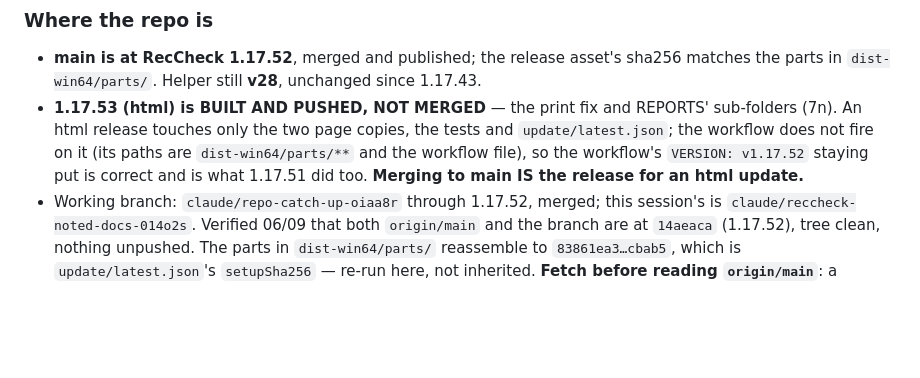
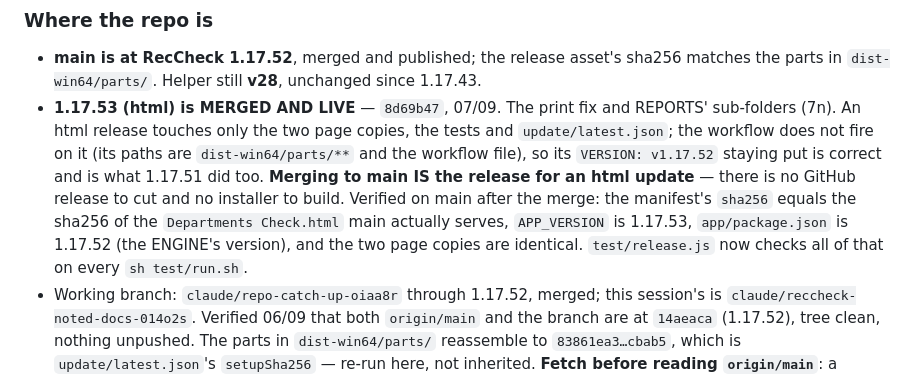
Before and after one commit to ZordarGR/Check-Suite, a Markdown page: .reccheck-notes.md, the part around the change. GitHub-like rendering; blank space fills up the shorter version.

Commit message:
notes: 1.17.53 is merged and live, verified on main after the merge
The handoff said built and pushed but not merged. It is merged (8d69b47) and,
for an html update, that IS the release — no GitHub release to cut and no
installer to build, because the publish workflow only fires on pushes touching
dist-win64/parts or the workflow file.

Checked on main rather than assumed: the manifest's sha256 equals the sha256 of
the Departments Check.html main serves, APP_VERSION is 1.17.53, package.json is
1.17.52 (the engine's version, which an html release never moves), and the two
page copies are identical.

```diff
--- a/.reccheck-notes.md
+++ b/.reccheck-notes.md
@@ -61,11 +61,16 @@ session's head; every claim here is in the repo.**
 
 * **main is at RecCheck 1.17.52**, merged and published; the release asset's sha256
   matches the parts in `dist-win64/parts/`. Helper still **v28**, unchanged since 1.17.43.
-* **1.17.53 (html) is BUILT AND PUSHED, NOT MERGED** — the print fix and REPORTS'
+* **1.17.53 (html) is MERGED AND LIVE** — `8d69b47`, 07/09. The print fix and REPORTS'
   sub-folders (7n). An html release touches only the two page copies, the tests and
   `update/latest.json`; the workflow does not fire on it (its paths are `dist-win64/parts/**`
-  and the workflow file), so the workflow's `VERSION: v1.17.52` staying put is correct and is
-  what 1.17.51 did too. **Merging to main IS the release for an html update.**
+  and the workflow file), so its `VERSION: v1.17.52` staying put is correct and is what
+  1.17.51 did too. **Merging to main IS the release for an html update** — there is no
+  GitHub release to cut and no installer to build. Verified on main after the merge: the
+  manifest's `sha256` equals the sha256 of the `Departments Check.html` main actually
+  serves, `APP_VERSION` is 1.17.53, `app/package.json` is 1.17.52 (the ENGINE's version),
+  and the two page copies are identical. `test/release.js` now checks all of that on every
+  `sh test/run.sh`.
 * Working branch: `claude/repo-catch-up-oiaa8r` through 1.17.52, merged; this session's is
   `claude/reccheck-noted-docs-014o2s`. Verified 06/09 that both `origin/main` and the branch
   are at `14aeaca` (1.17.52), tree clean, nothing unpushed. The parts in `dist-win64/parts/`
```
